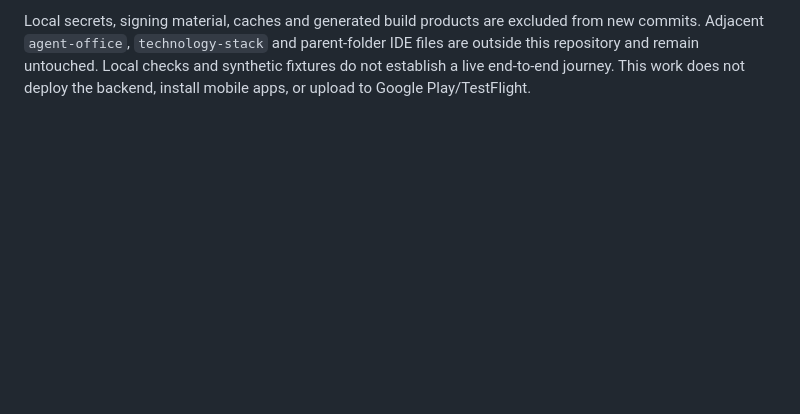
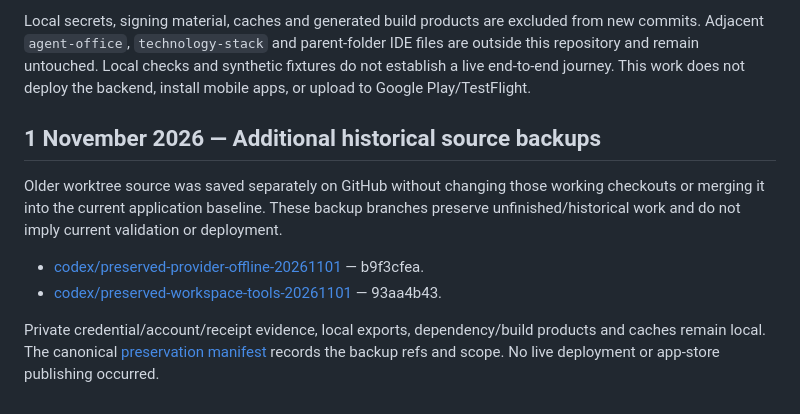
Before and after one commit to Redab0/yourcare-company, a Markdown page: PROJECT_HISTORY.md, the part around the change. GitHub-like rendering; blank space fills up the shorter version.

Commit message:
Record verified historical source backups in project history

```diff
--- a/PROJECT_HISTORY.md
+++ b/PROJECT_HISTORY.md
@@ -57,3 +57,12 @@ from new commits. Adjacent `agent-office`, `technology-stack` and parent-folder
 files are outside this repository and remain untouched. Local checks and synthetic
 fixtures do not establish a live end-to-end journey. This work does not deploy the
 backend, install mobile apps, or upload to Google Play/TestFlight.
+
+## 1 November 2026 — Additional historical source backups
+
+Older worktree source was saved separately on GitHub without changing those working checkouts or merging it into the current application baseline. These backup branches preserve unfinished/historical work and do not imply current validation or deployment.
+
+- [codex/preserved-provider-offline-20261101](https://github.com/Redab0/yourcare-company/tree/codex/preserved-provider-offline-20261101) — b9f3cfea.
+- [codex/preserved-workspace-tools-20261101](https://github.com/Redab0/yourcare-company/tree/codex/preserved-workspace-tools-20261101) — 93aa4b43.
+
+Private credential/account/receipt evidence, local exports, dependency/build products and caches remain local. The canonical [preservation manifest](https://github.com/Redab0/you-care-backend/blob/production-env/docs/features/repository-consolidation-20261101/preservation-manifest.json) records the backup refs and scope. No live deployment or app-store publishing occurred.
```
